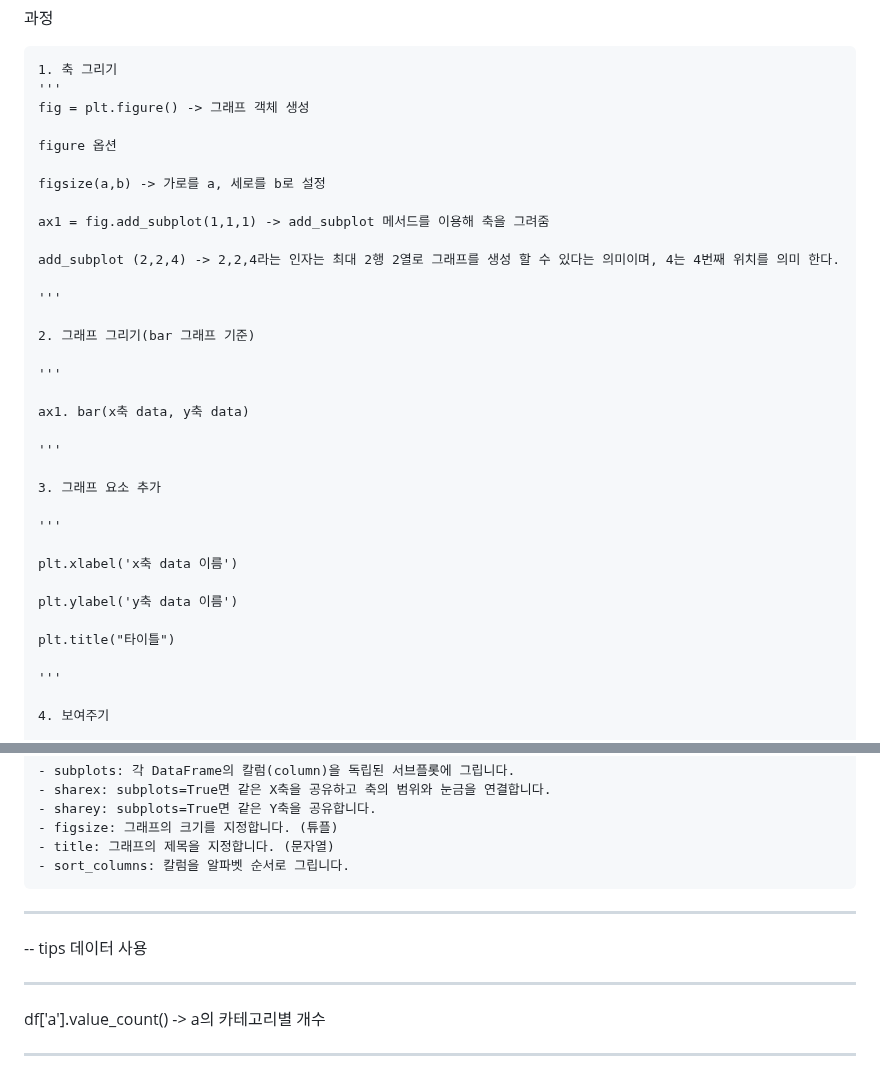
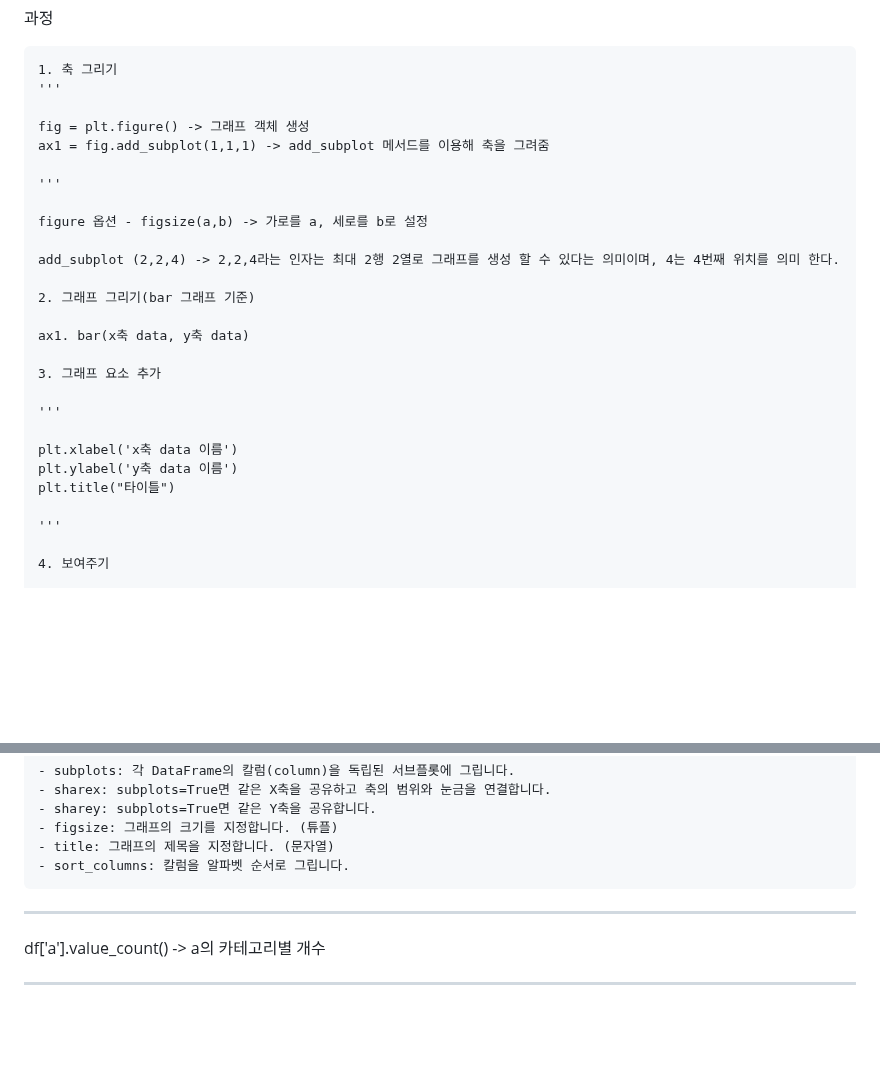
Before and after one commit to vieisi8/aiffel_review, a Markdown page: 기초_다지기/Ch2/README.md, 2 parts joined by grey strips. Drawn GitHub-style; blank space fills up the shorter version.

Commit message:
modify Ch2 README.md

```diff
--- a/기초_다지기/Ch2/README.md
+++ b/기초_다지기/Ch2/README.md
@@ -20,34 +20,26 @@
 
 	1. 축 그리기
 	'''
+
 	fig = plt.figure() -> 그래프 객체 생성
+	ax1 = fig.add_subplot(1,1,1) -> add_subplot 메서드를 이용해 축을 그려줌
 
-	figure 옵션
+	'''
 
-	figsize(a,b) -> 가로를 a, 세로를 b로 설정
-
-	ax1 = fig.add_subplot(1,1,1) -> add_subplot 메서드를 이용해 축을 그려줌
+	figure 옵션 - figsize(a,b) -> 가로를 a, 세로를 b로 설정
 
 	add_subplot (2,2,4) -> 2,2,4라는 인자는 최대 2행 2열로 그래프를 생성 할 수 있다는 의미이며, 4는 4번째 위치를 의미 한다.
 
-	'''
-
 	2. 그래프 그리기(bar 그래프 기준)
 
-	'''
-
 	ax1. bar(x축 data, y축 data)
-
-	'''
 
 	3. 그래프 요소 추가
 
 	'''
 
 	plt.xlabel('x축 data 이름')
-
 	plt.ylabel('y축 data 이름')
-
 	plt.title("타이틀")
 
 	'''
@@ -145,10 +137,6 @@ data가 DataFrame일 경우 plot 메서드 인자 종류
 	- figsize: 그래프의 크기를 지정합니다. (튜플)
 	- title: 그래프의 제목을 지정합니다. (문자열)
 	- sort_columns: 칼럼을 알파벳 순서로 그립니다.
-
----
-
--- tips 데이터 사용
 
 ---
 
```
Also changed, not shown: other parts of 기초_다지기/Ch2/README.md (+0 -2 lines).
